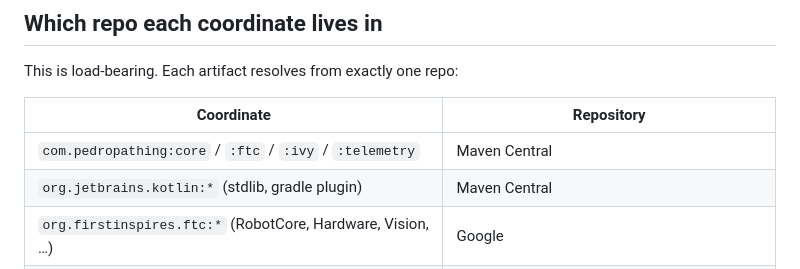
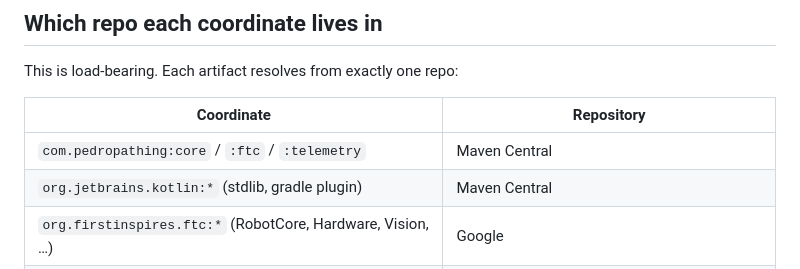
Before and after one commit to maxthegray/ftc-biobuzz, a Markdown page: .claude/agents/dependency-verifier.md, the part around the change. GitHub-like rendering.

```diff
--- a/.claude/agents/dependency-verifier.md
+++ b/.claude/agents/dependency-verifier.md
@@ -19,7 +19,7 @@ This is load-bearing. Each artifact resolves from exactly one repo:
 
 | Coordinate | Repository |
 |------------|------------|
-| `com.pedropathing:core` / `:ftc` / `:ivy` / `:telemetry` | Maven Central |
+| `com.pedropathing:core` / `:ftc` / `:telemetry` | Maven Central |
 | `org.jetbrains.kotlin:*` (stdlib, gradle plugin) | Maven Central |
 | `org.firstinspires.ftc:*` (RobotCore, Hardware, Vision, …) | Google |
 | `androidx.*`, `com.android.tools.build:gradle` (AGP) | Google |
```
Also changed, not shown: README.md (+12 -7 lines).
